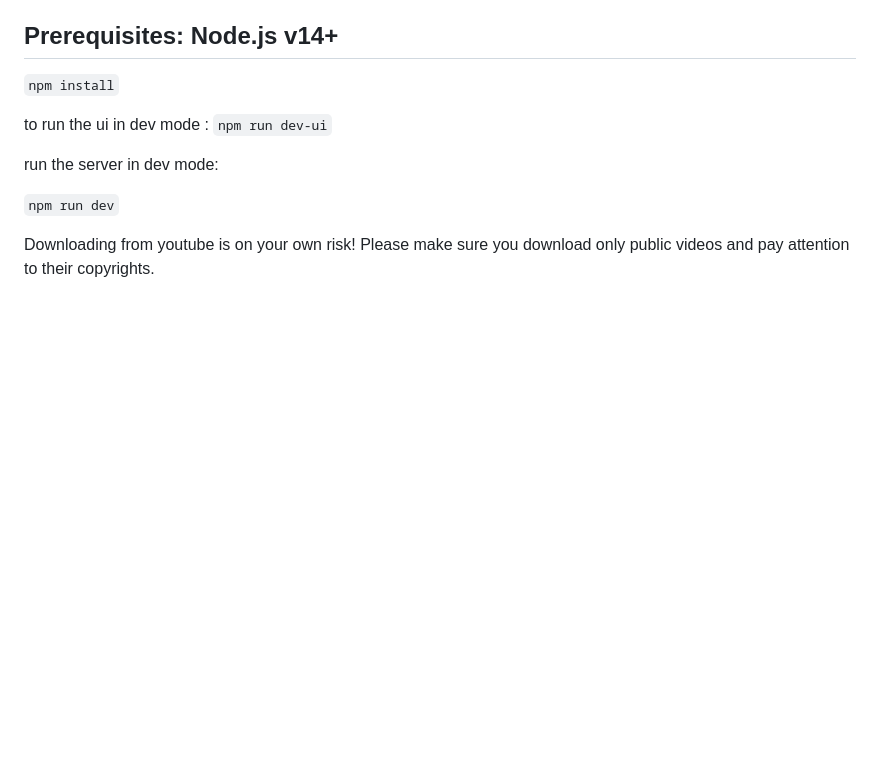
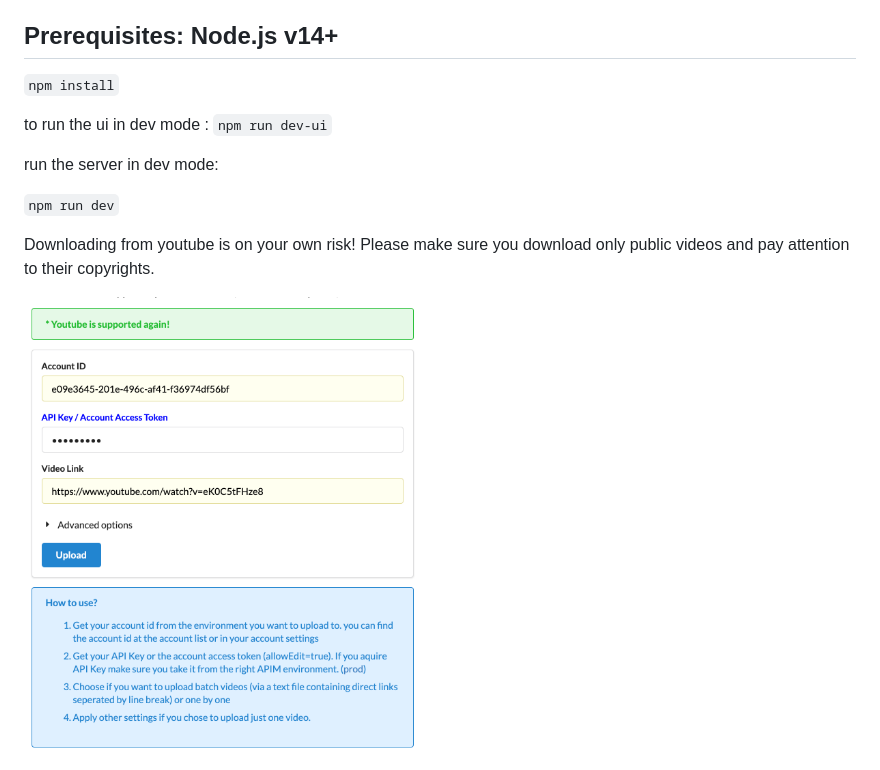
Before and after one commit to oriziv5/VI-YT-uploader, a Markdown page: README.md, the part around the change. Rendered like a GitHub page; pictures changed too: screenshot.png (added); blank space fills up the shorter version.

Commit message:
add image

```diff
--- a/README.md
+++ b/README.md
@@ -14,3 +14,5 @@ run the server in dev mode:
 
 Downloading from youtube is on your own risk!
 Please make sure you download only public videos and pay attention to their copyrights.
+
+<img src="screenshot.png" width="400px" />
```
